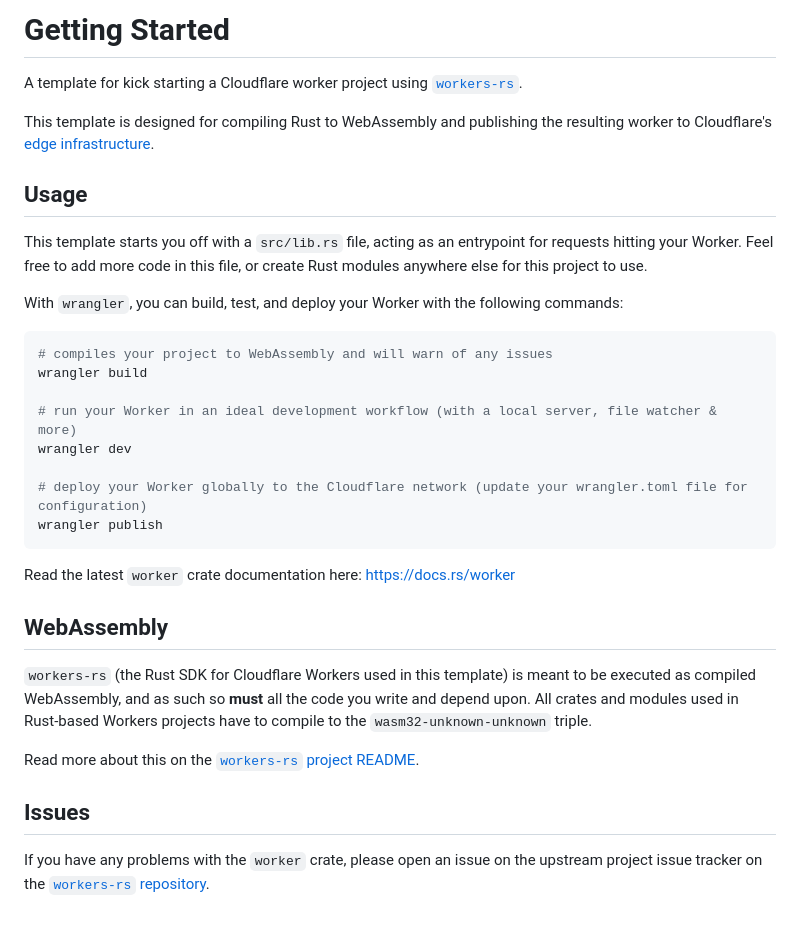
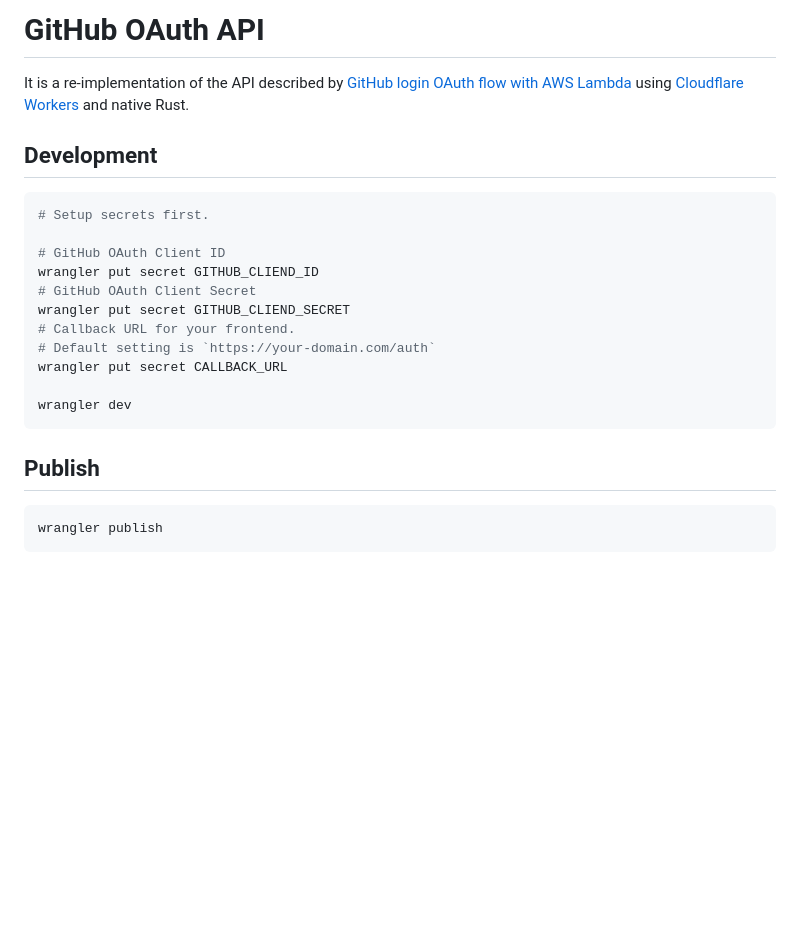
Before and after one commit to SeokminHong/gatsby-cloudflare-rs, a Markdown page: api/gh-auth/README.md, the part around the change. Rendered like a GitHub page; blank space fills up the shorter version.

````diff
--- a/api/gh-auth/README.md
+++ b/api/gh-auth/README.md
@@ -1,40 +1,25 @@
-# Getting Started
+# GitHub OAuth API
 
-A template for kick starting a Cloudflare worker project using [`workers-rs`](https://github.com/cloudflare/workers-rs).
+It is a re-implementation of the API described by [GitHub login OAuth flow with AWS Lambda](https://www.ivarprudnikov.com/github-oauth-login-aws-lambda/) using [Cloudflare Workers](https://workers.cloudflare.com) and native Rust.
 
-This template is designed for compiling Rust to WebAssembly and publishing the resulting worker to
-Cloudflare's [edge infrastructure](https://www.cloudflare.com/network/).
+## Development
 
-## Usage
+```shell
+# Setup secrets first.
 
-This template starts you off with a `src/lib.rs` file, acting as an entrypoint for requests hitting
-your Worker. Feel free to add more code in this file, or create Rust modules anywhere else for this
-project to use.
+# GitHub OAuth Client ID
+wrangler put secret GITHUB_CLIEND_ID
+# GitHub OAuth Client Secret
+wrangler put secret GITHUB_CLIEND_SECRET
+# Callback URL for your frontend.
+# Default setting is `https://your-domain.com/auth`
+wrangler put secret CALLBACK_URL
 
-With `wrangler`, you can build, test, and deploy your Worker with the following commands:
+wrangler dev
+```
 
-```bash
-# compiles your project to WebAssembly and will warn of any issues
-wrangler build
+## Publish
 
-# run your Worker in an ideal development workflow (with a local server, file watcher & more)
-wrangler dev
-
-# deploy your Worker globally to the Cloudflare network (update your wrangler.toml file for configuration)
+```shell
 wrangler publish
 ```
-
-Read the latest `worker` crate documentation here: https://docs.rs/worker
-
-## WebAssembly
-
-`workers-rs` (the Rust SDK for Cloudflare Workers used in this template) is meant to be executed as
-compiled WebAssembly, and as such so **must** all the code you write and depend upon. All crates and
-modules used in Rust-based Workers projects have to compile to the `wasm32-unknown-unknown` triple.
-
-Read more about this on the [`workers-rs` project README](https://github.com/cloudflare/workers-rs).
-
-## Issues
-
-If you have any problems with the `worker` crate, please open an issue on the upstream project
-issue tracker on the [`workers-rs` repository](https://github.com/cloudflare/workers-rs).
````
Also changed, not shown: README.md (+12 -1 lines), www/README.md (+5 -44 lines), images/cloudflare-workers-cpu-metrics.png (added), 1 other file.
